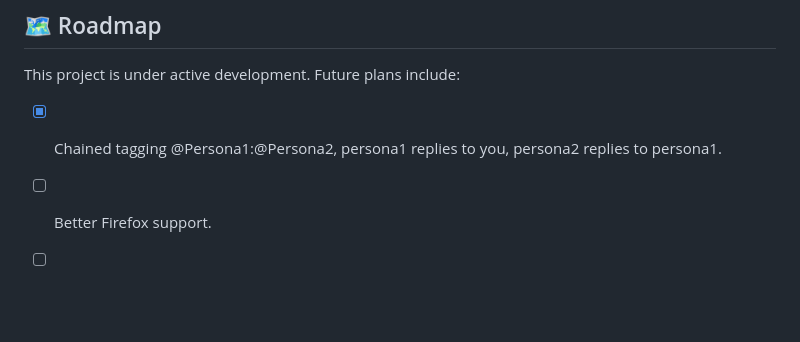
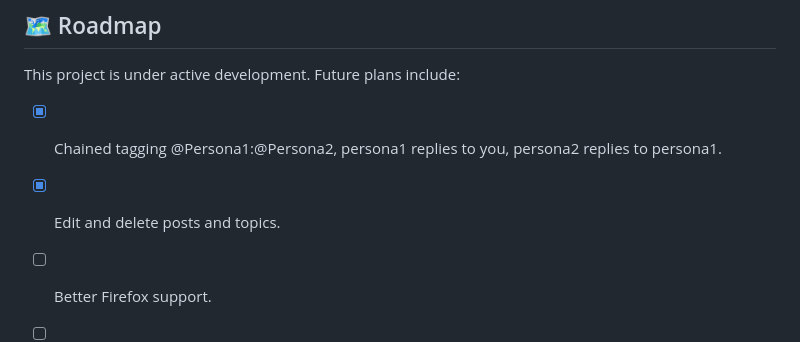
Before and after one commit to boilthesea/forllm, a Markdown page: README.md, the part around the change. GitHub-like rendering; blank space fills up the shorter version.

Commit message:
doc: update

```diff
--- a/README.md
+++ b/README.md
@@ -107,6 +107,7 @@ In the `Settings` modal, you can define blocks of time for each day of the week
 This project is under active development. Future plans include:
 
 *   [x] Chained tagging @Persona1:@Persona2, persona1 replies to you, persona2 replies to persona1.
+*   [x] Edit and delete posts and topics.
 *   [ ] Better Firefox support.
 *   [ ] Tripane overhaul, there's much to do to fully realize the potential.
 *   [ ] Improved persona generation (functions, but needs refining).
```
